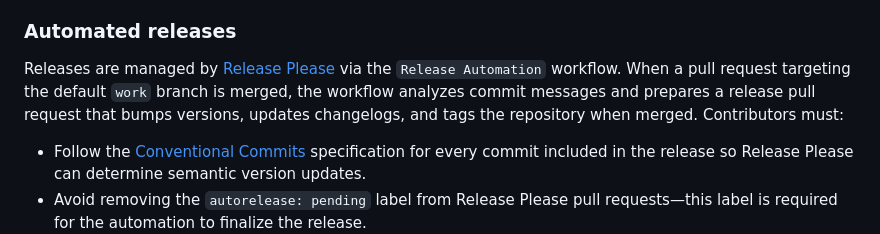
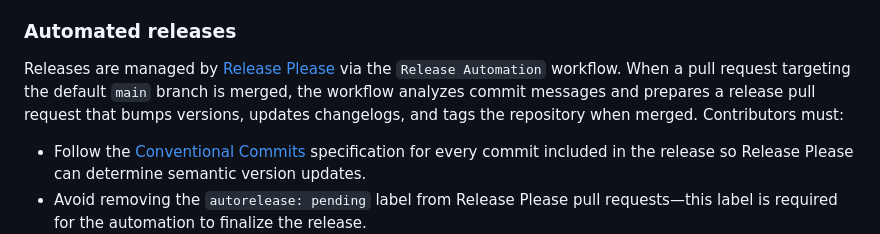
Before and after one commit to mehran-shabani/Apatie-codex, a Markdown page: README.md, the part around the change. Drawn GitHub-style.

Commit message:
Update README.md
Co-authored-by: coderabbitai[bot] <136622811+coderabbitai[bot]@users.noreply.github.com>

```diff
--- a/README.md
+++ b/README.md
@@ -14,7 +14,7 @@ We encourage contributors to review our [issue templates](.github/ISSUE_TEMPLATE
 
 ### Automated releases
 
-Releases are managed by [Release Please](https://github.com/google-github-actions/release-please-action) via the `Release Automation` workflow. When a pull request targeting the default `work` branch is merged, the workflow analyzes commit messages and prepares a release pull request that bumps versions, updates changelogs, and tags the repository when merged. Contributors must:
+Releases are managed by [Release Please](https://github.com/google-github-actions/release-please-action) via the `Release Automation` workflow. When a pull request targeting the default `main` branch is merged, the workflow analyzes commit messages and prepares a release pull request that bumps versions, updates changelogs, and tags the repository when merged. Contributors must:
 
 * Follow the [Conventional Commits](https://www.conventionalcommits.org/) specification for every commit included in the release so Release Please can determine semantic version updates.
 * Avoid removing the `autorelease: pending` label from Release Please pull requests—this label is required for the automation to finalize the release.
```
